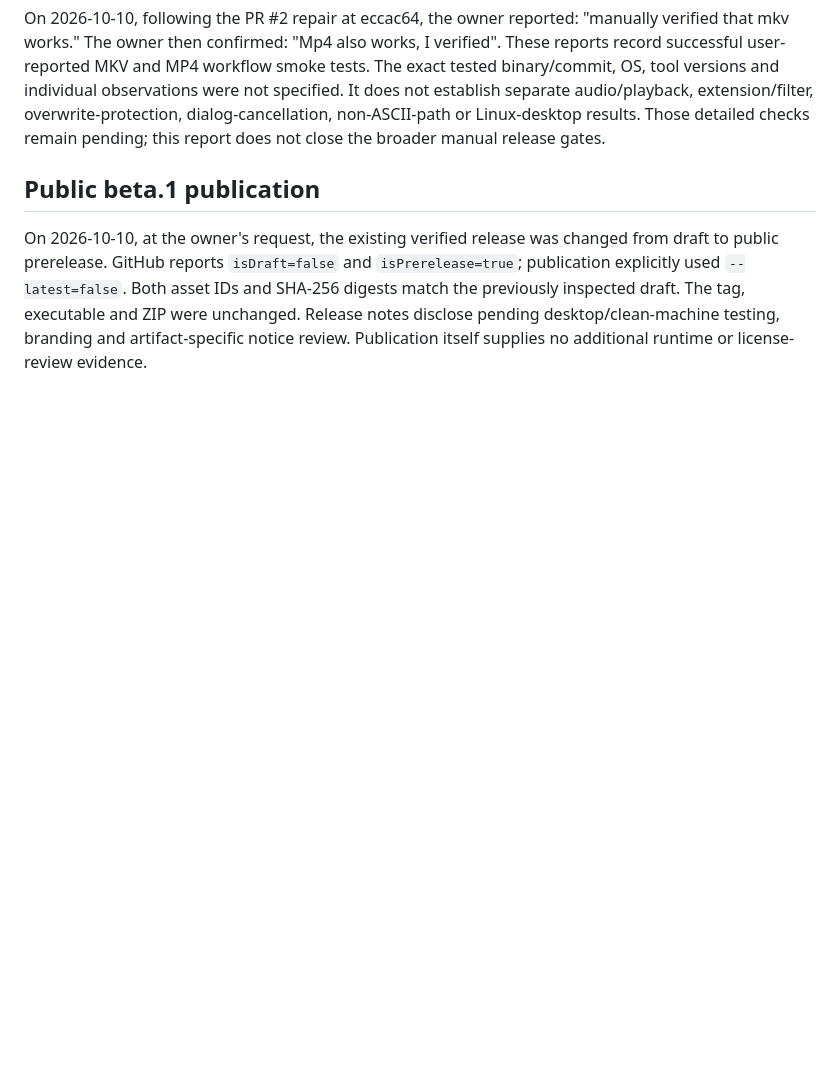
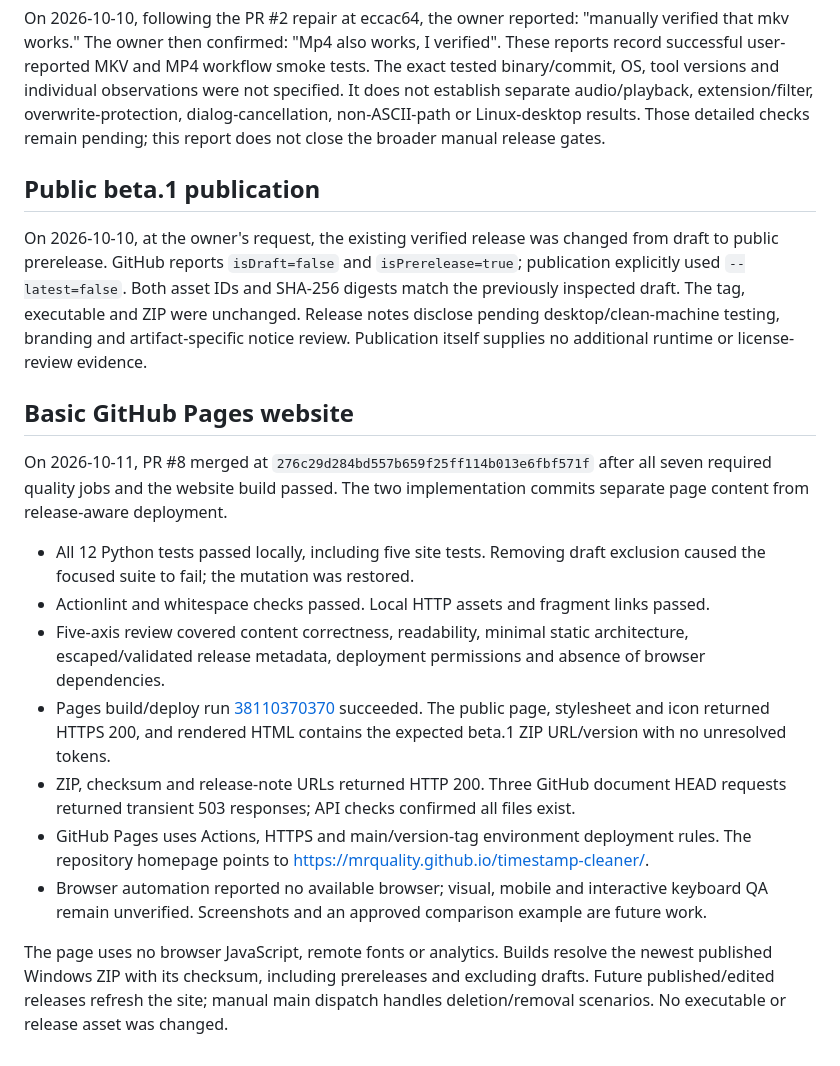
Before and after one commit to MrQuality/timestamp-cleaner, a Markdown page: VALIDATION.md, the part around the change. Rendered like a GitHub page; blank space fills up the shorter version.

Commit message:
Record the verified GitHub Pages deployment
Context:
The basic project website is public and its roadmap milestone needs actual deployment evidence.

Changes:
Mark Pages publication complete and record the protected PR merge, hosted deployment, release links, local checks and unavailable visual QA. Keep screenshots and browser verification open.

Validation:
Pages build/deploy succeeded and live HTTPS checks confirm the page, versioned ZIP URL, CSS and icon. Documentation diff and whitespace checks pass. No application code or workflow changed.

Progress:
The basic project page is live with current beta downloads and setup instructions.

Next:
Add application screenshots and perform browser/mobile/keyboard QA when available.

```diff
--- a/VALIDATION.md
+++ b/VALIDATION.md
@@ -247,3 +247,29 @@ match the previously inspected draft. The tag, executable and ZIP were unchanged
 Release notes disclose pending desktop/clean-machine testing, branding and
 artifact-specific notice review. Publication itself supplies no additional runtime
 or license-review evidence.
+
+## Basic GitHub Pages website
+
+On 2026-10-11, PR #8 merged at `276c29d284bd557b659f25ff114b013e6fbf571f`
+after all seven required quality jobs and the website build passed. The two
+implementation commits separate page content from release-aware deployment.
+
+- All 12 Python tests passed locally, including five site tests. Removing draft
+  exclusion caused the focused suite to fail; the mutation was restored.
+- Actionlint and whitespace checks passed. Local HTTP assets and fragment links passed.
+- Five-axis review covered content correctness, readability, minimal static architecture,
+  escaped/validated release metadata, deployment permissions and absence of browser dependencies.
+- Pages build/deploy run [38110370370](https://github.com/MrQuality/timestamp-cleaner/actions/runs/38110370370)
+  succeeded. The public page, stylesheet and icon returned HTTPS 200, and rendered
+  HTML contains the expected beta.1 ZIP URL/version with no unresolved tokens.
+- ZIP, checksum and release-note URLs returned HTTP 200. Three GitHub document
+  HEAD requests returned transient 503 responses; API checks confirmed all files exist.
+- GitHub Pages uses Actions, HTTPS and main/version-tag environment deployment rules.
+  The repository homepage points to https://mrquality.github.io/timestamp-cleaner/.
+- Browser automation reported no available browser; visual, mobile and interactive
+  keyboard QA remain unverified. Screenshots and an approved comparison example are future work.
+
+The page uses no browser JavaScript, remote fonts or analytics. Builds resolve the
+newest published Windows ZIP with its checksum, including prereleases and excluding
+drafts. Future published/edited releases refresh the site; manual main dispatch
+handles deletion/removal scenarios. No executable or release asset was changed.
```
Also changed, not shown: ROADMAP.md (+1 -1 lines).
